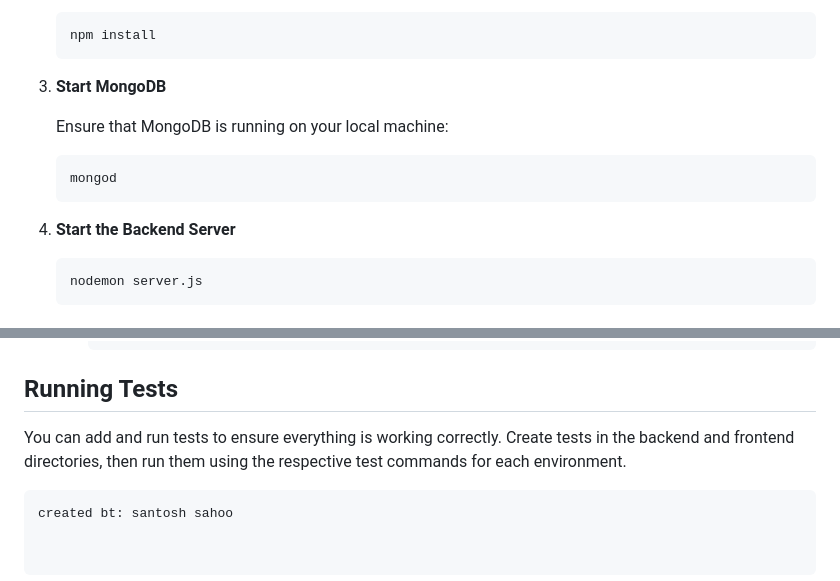
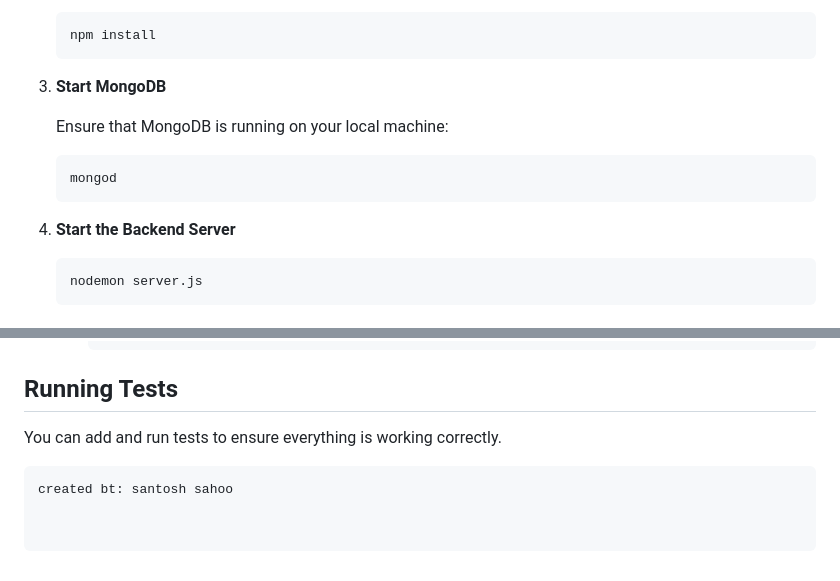
Before and after one commit to Santosh-2003-sahoo/App1-Rule-Engine-with-AST, a Markdown page: README.md, 2 parts joined by grey strips. Drawn GitHub-style.

Commit message:
Updated README.md file -2

````diff
--- a/README.md
+++ b/README.md
@@ -53,7 +53,7 @@ This application is a rule engine that determines user eligibility based on attr
    npm install
    ```
 
-4. **Start MongoDB**
+3. **Start MongoDB**
 
    Ensure that MongoDB is running on your local machine:
 
@@ -61,7 +61,7 @@ This application is a rule engine that determines user eligibility based on attr
    mongod
    ```
 
-5. **Start the Backend Server**
+4. **Start the Backend Server**
 
    ```bash
    nodemon server.js
@@ -138,6 +138,6 @@ This application is a rule engine that determines user eligibility based on attr
 
 ## Running Tests
 
-You can add and run tests to ensure everything is working correctly. Create tests in the backend and frontend directories, then run them using the respective test commands for each environment.
+You can add and run tests to ensure everything is working correctly.
 ```
 created bt: santosh sahoo
````
